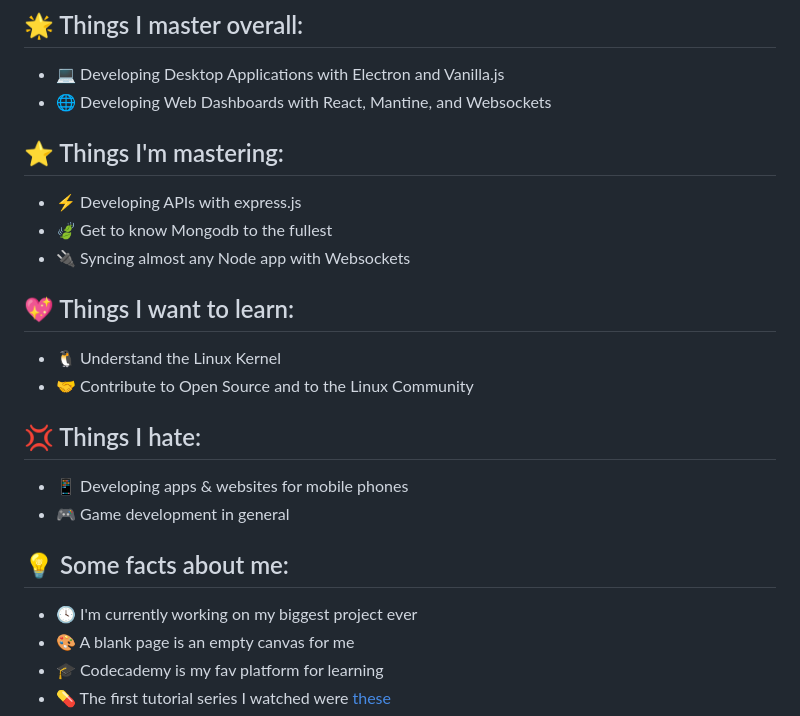
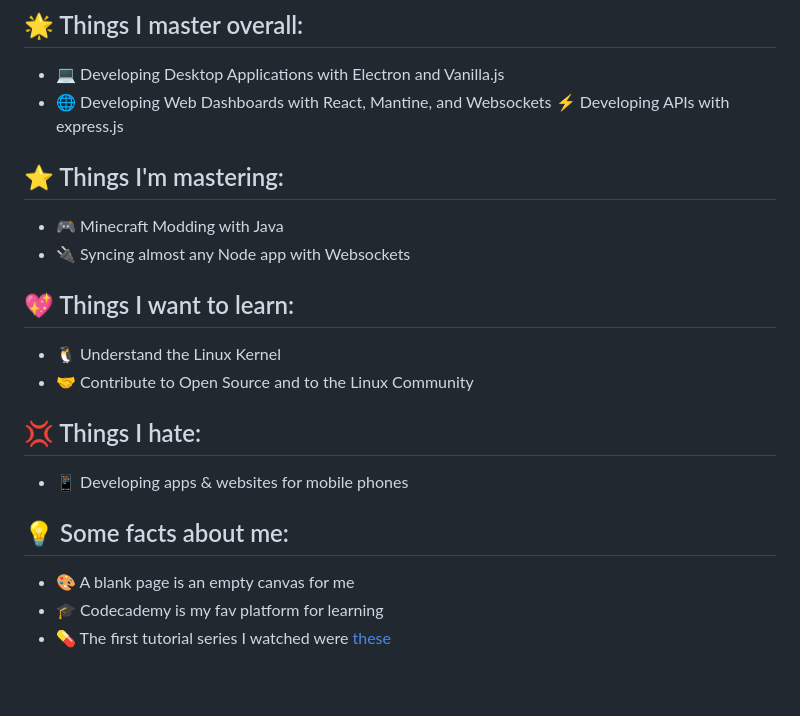
Before and after one commit to Omi036/Omi036, a Markdown page: README.md, the part around the change. Drawn GitHub-style; blank space fills up the shorter version.

```diff
--- a/README.md
+++ b/README.md
@@ -27,10 +27,10 @@ All my friends find it stressful, however, I like having to develop work-around
 ## 🌟 Things I master overall:
 - 💻 Developing Desktop Applications with Electron and Vanilla.js
 - 🌐 Developing Web Dashboards with React, Mantine, and Websockets
+  ⚡️ Developing APIs with express.js
 
 ## ⭐ Things I'm mastering:
-- ⚡️ Developing APIs with express.js
-- 🍃 Get to know Mongodb to the fullest
+- 🎮 Minecraft Modding with Java
 - 🔌 Syncing almost any Node app with Websockets
 
 ##  💖 Things I want to learn:
@@ -39,10 +39,8 @@ All my friends find it stressful, however, I like having to develop work-around
 
 ##  💢 Things I hate:
 - 📱 Developing apps & websites for mobile phones
-- 🎮 Game development in general
 
 ## 💡 Some facts about me:
-- 🕓 I'm currently working on my biggest project ever
 - 🎨 A blank page is an empty canvas for me
 - 🎓 Codecademy is my fav platform for learning
 - 💊 The first tutorial series I watched were [these](https://www.youtube.com/playlist?list=PLU8oAlHdN5BlvPxziopYZRd55pdqFwkeS)
```
